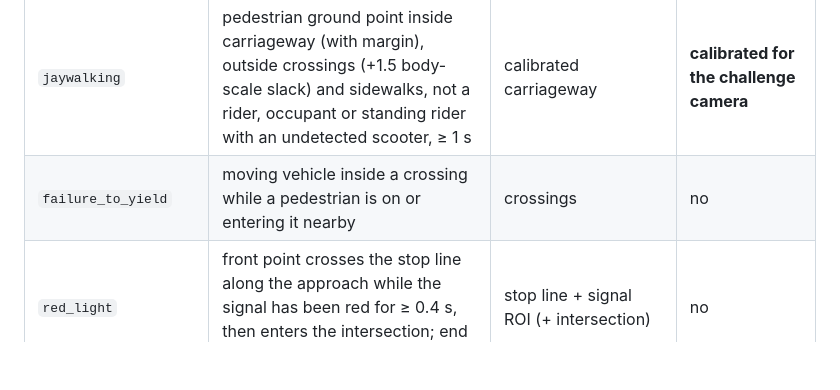
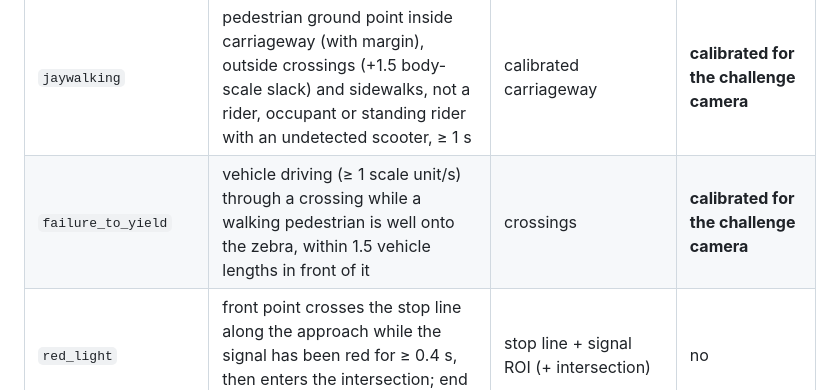
Before and after one commit to amirkapopa/TrafficTrak, a Markdown page: README.md, the part around the change. GitHub-like rendering; blank space fills up the shorter version.

Commit message:
README: update failure_to_yield description
Co-Authored-By: Claude Opus 5.5 <noreply@anthropic.com>
Claude-Session: https://claude.ai/code/session_01RHGZgRbvvoZqK7VZA7q6Ze

```diff
--- a/README.md
+++ b/README.md
@@ -180,7 +180,7 @@ frames, so `end ≤ video_duration` always holds.
 | `near_miss` | TTC < 1 s with closing ≥ 1.5 units/s + hard braking or swerve onset; no contact; end when separated and not closing | nothing | **yes** |
 | `road_obstacle` | (a) animal tracks on the carriageway; (b) persistent, static, unexplained foreground vs. empty-road background | (a) carriageway (learned OK); (b) calibrated carriageway or `obstacle_regions` | animals only |
 | `jaywalking` | pedestrian ground point inside carriageway (with margin), outside crossings (+1.5 body-scale slack) and sidewalks, not a rider, occupant or standing rider with an undetected scooter, ≥ 1 s | calibrated carriageway | **calibrated for the challenge camera** |
-| `failure_to_yield` | moving vehicle inside a crossing while a pedestrian is on or entering it nearby | crossings | no |
+| `failure_to_yield` | vehicle driving (≥ 1 scale unit/s) through a crossing while a walking pedestrian is well onto the zebra, within 1.5 vehicle lengths in front of it | crossings | **calibrated for the challenge camera** |
 | `red_light` | front point crosses the stop line along the approach while the signal has been red for ≥ 0.4 s, then enters the intersection; end on exit | stop line + signal ROI (+ intersection) | no |
 | `stop_line` | vehicle crosses the stop line and stops before the intersection while red; end at green | stop line + signal ROI | no |
 | `solid_line_crossing` | inset bottom corners (wheel proxies) change side of a solid polyline; end when all points are across | solid lines | no |
```
